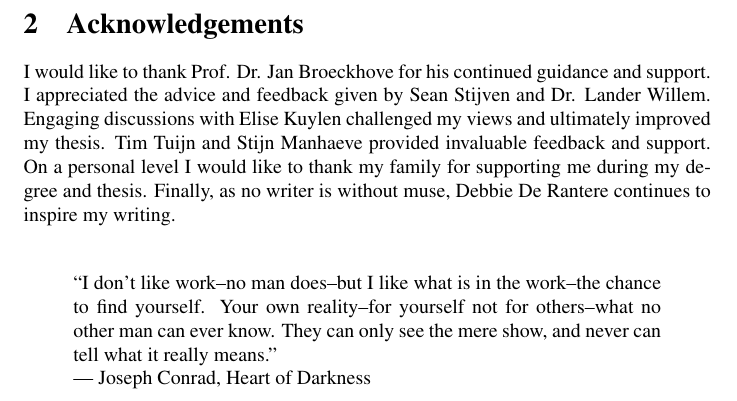
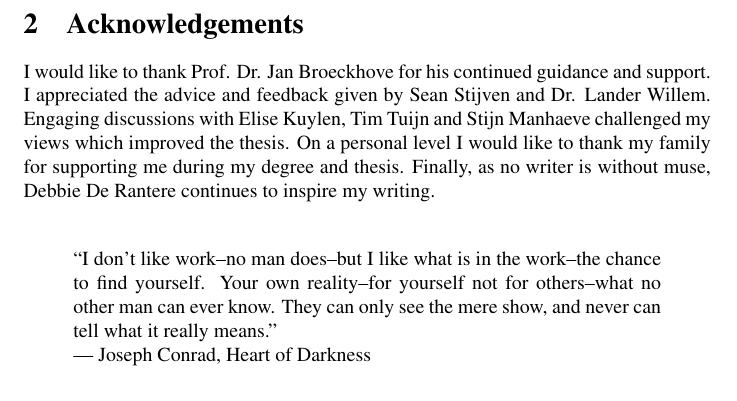
Before and after one commit to bencardoen/CSRM, a LaTeX thesis (thesis/hybrid/document.tex, which reads thesis/hybrid/acknowledgement.tex): part of page 3 of 117, cut so that both start at the same text. Compiled offline with pdfLaTeX.

Commit message:
Beyond the final version :)
Signed-off-by: Ben Cardoen <bencardoen@gmail.com>

```diff
--- a/thesis/hybrid/acknowledgement.tex
+++ b/thesis/hybrid/acknowledgement.tex
@@ -1,6 +1,6 @@
 I would like to thank Prof. Dr. Jan Broeckhove for his continued guidance and support.
 I appreciated the advice and feedback given by Sean Stijven and Dr. Lander Willem.
-Engaging discussions with Elise Kuylen challenged my views and ultimately improved my thesis. Tim Tuijn and Stijn Manhaeve provided invaluable feedback and support.
+Engaging discussions with Elise Kuylen, Tim Tuijn and Stijn Manhaeve challenged my views which improved the thesis.
 On a personal level I would like to thank my family for supporting me during my degree and thesis.
 Finally, as no writer is without muse, Debbie De Rantere continues to inspire my writing. \\
 
```
Also changed, not shown: thesis/hybrid/document.pdf.
